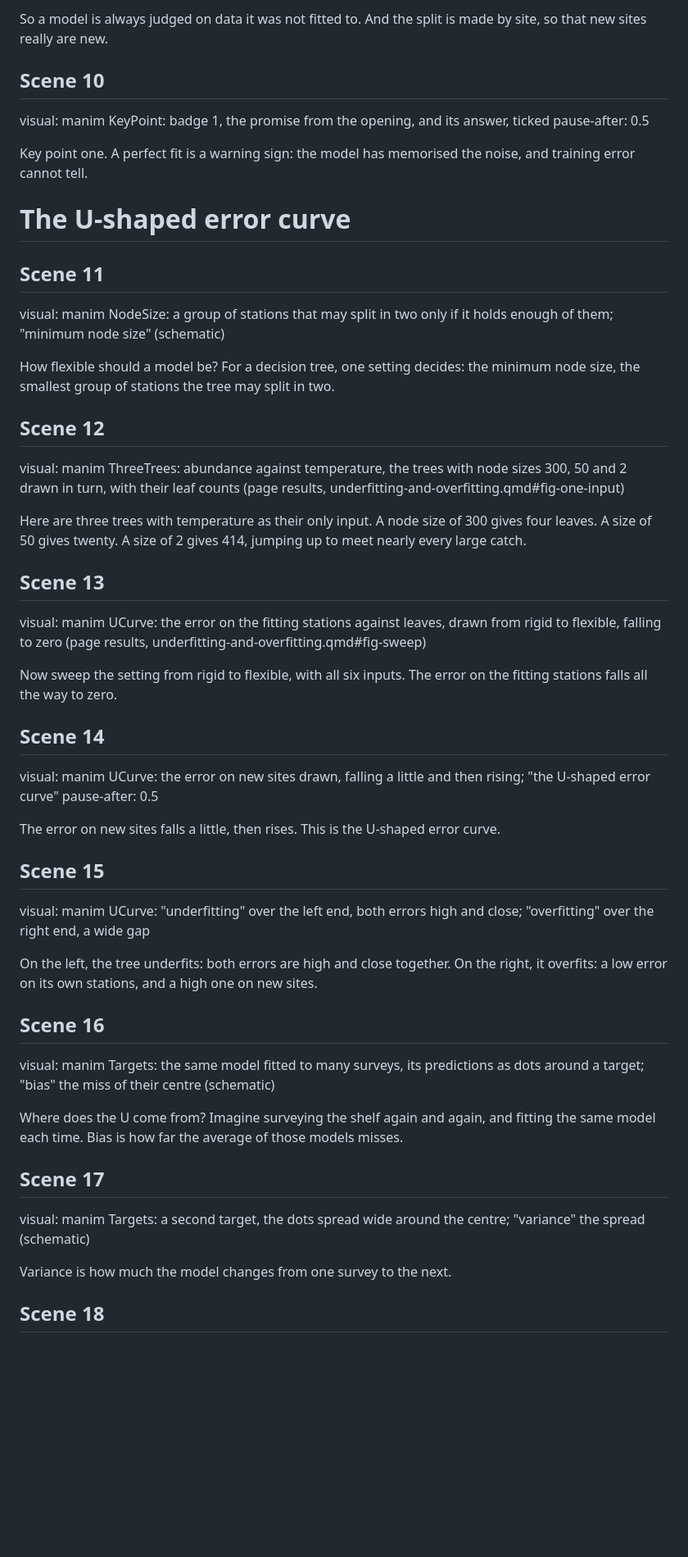
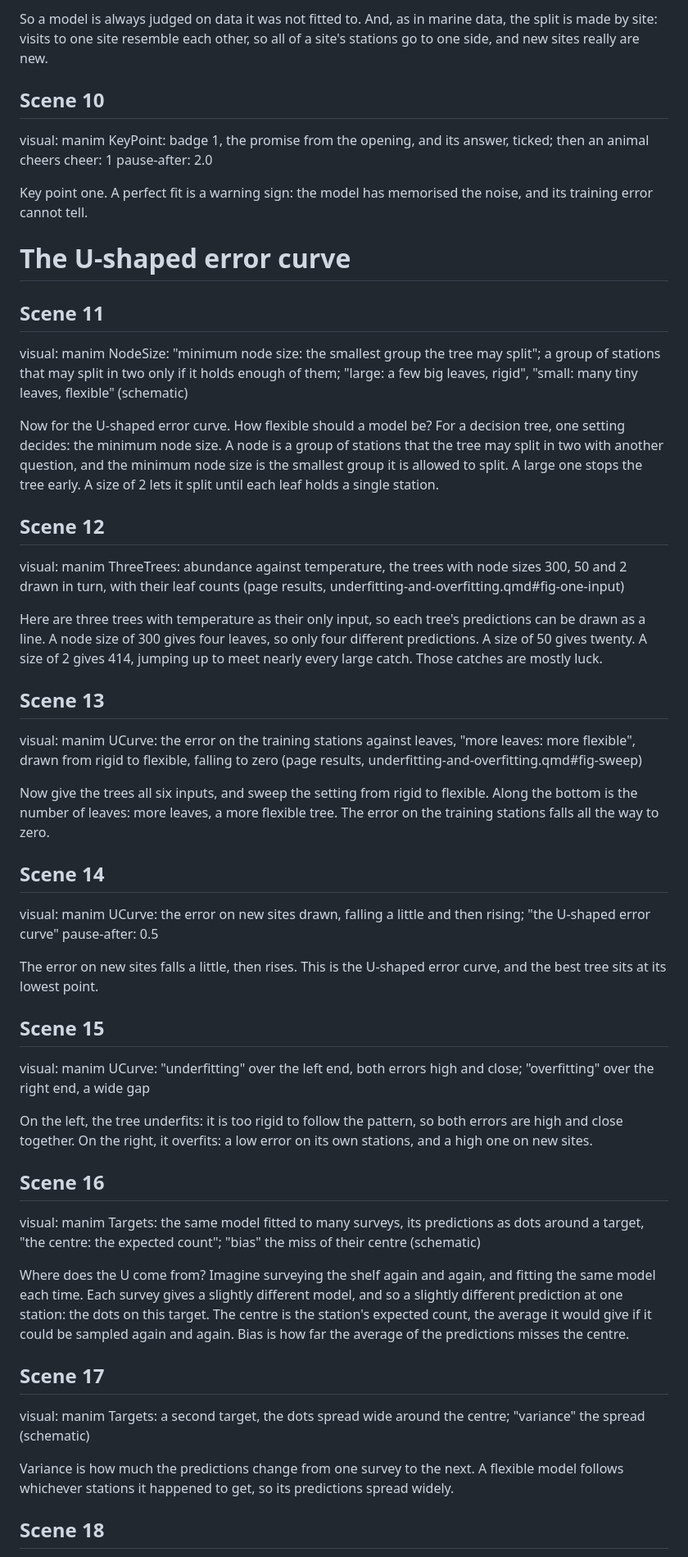
Before and after one commit to hi-digital-ml-ai/ml-basic, a Markdown page: _videos/05-generalisation/script.md, the part around one of its changes. Shown at 82% size. Drawn GitHub-style; blank space fills up the shorter version.

Commit message:
Revise the Generalisation video script for beginners
Co-Authored-By: Claude Opus 5.5 (1M context) <noreply@anthropic.com>
Claude-Session: https://claude.ai/code/session_016ezErpkBH4UddzozFWHPPR

```diff
--- a/_videos/05-generalisation/script.md
+++ b/_videos/05-generalisation/script.md
@@ -96,56 +106,69 @@ visual: manim SiteSplit: sites on a map split into fitting sites and new sites,
 
-So a model is always judged on data it was not fitted to. And the split is made by
-site, so that new sites really are new.
+So a model is always judged on data it was not fitted to. And, as in marine data, the
+split is made by site: visits to one site resemble each other, so all of a site's
+stations go to one side, and new sites really are new.
 
 ## Scene 10
-visual: manim KeyPoint: badge 1, the promise from the opening, and its answer, ticked
-pause-after: 0.5
+visual: manim KeyPoint: badge 1, the promise from the opening, and its answer, ticked; then an animal cheers
+cheer: 1
+pause-after: 2.0
 
 Key point one. A perfect fit is a warning sign: the model has memorised the noise, and
-training error cannot tell.
+its training error cannot tell.
 
 # The U-shaped error curve
 
 ## Scene 11
-visual: manim NodeSize: a group of stations that may split in two only if it holds enough of them; "minimum node size" (schematic)
+visual: manim NodeSize: "minimum node size: the smallest group the tree may split"; a group of stations that may split in two only if it holds enough of them; "large: a few big leaves, rigid", "small: many tiny leaves, flexible" (schematic)
 
-How flexible should a model be? For a decision tree, one setting decides: the minimum
-node size, the smallest group of stations the tree may split in two.
+Now for the U-shaped error curve. How flexible should a model be? For a decision tree,
+one setting decides: the minimum node size. A node is a group of stations that the tree
+may split in two with another question, and the minimum node size is the smallest group
+it is allowed to split. A large one stops the tree early. A size of 2 lets it split until
+each leaf holds a single station.
 
 ## Scene 12
 visual: manim ThreeTrees: abundance against temperature, the trees with node sizes 300, 50 and 2 drawn in turn, with their leaf counts (page results, underfitting-and-overfitting.qmd#fig-one-input)
 
-Here are three trees with temperature as their only input. A node size of 300 gives
-four leaves. A size of 50 gives twenty. A size of 2 gives 414, jumping up to meet
-nearly every large catch.
+Here are three trees with temperature as their only input, so each tree's predictions
+can be drawn as a line. A node size of 300 gives four leaves, so only four different
+predictions. A size of 50 gives twenty. A size of 2 gives 414, jumping up to meet nearly
+every large catch. Those catches are mostly luck.
 
 ## Scene 13
-visual: manim UCurve: the error on the fitting stations against leaves, drawn from rigid to flexible, falling to zero (page results, underfitting-and-overfitting.qmd#fig-sweep)
+visual: manim UCurve: the error on the training stations against leaves, "more leaves: more flexible", drawn from rigid to flexible, falling to zero (page results, underfitting-and-overfitting.qmd#fig-sweep)
 
-Now sweep the setting from rigid to flexible, with all six inputs. The error on the
-fitting stations falls all the way to zero.
+Now give the trees all six inputs, and sweep the setting from rigid to flexible. Along the
+bottom is the number of leaves: more leaves, a more flexible tree. The error on the
+training stations falls all the way to zero.
 
 ## Scene 14
 visual: manim UCurve: the error on new sites drawn, falling a little and then rising; "the U-shaped error curve"
 pause-after: 0.5
 
-The error on new sites falls a little, then rises. This is the U-shaped error curve.
+The error on new sites falls a little, then rises. This is the U-shaped error curve, and
+the best tree sits at its lowest point.
 
 ## Scene 15
 visual: manim UCurve: "underfitting" over the left end, both errors high and close; "overfitting" over the right end, a wide gap
 
-On the left, the tree underfits: both errors are high and close together. On the
-right, it overfits: a low error on its own stations, and a high one on new sites.
+On the left, the tree underfits: it is too rigid to follow the pattern, so both errors
+are high and close together. On the right, it overfits: a low error on its own stations,
+and a high one on new sites.
 
 ## Scene 16
-visual: manim Targets: the same model fitted to many surveys, its predictions as dots around a target; "bias" the miss of their centre (schematic)
+visual: manim Targets: the same model fitted to many surveys, its predictions as dots around a target, "the centre: the expected count"; "bias" the miss of their centre (schematic)
 
-Where does the U come from? Imagine surveying the shelf again and again, and fitting
-the same model each time. Bias is how far the average of those models misses.
+Where does the U come from? Imagine surveying the shelf again and again, and fitting the
+same model each time. Each survey gives a slightly different model, and so a slightly
+different prediction at one station: the dots on this target. The centre is the
+station's expected count, the average it would give if it could be sampled again and
+again. Bias is how far the average of the predictions misses the centre.
 
 ## Scene 17
 visual: manim Targets: a second target, the dots spread wide around the centre; "variance" the spread (schematic)
 
-Variance is how much the model changes from one survey to the next.
+Variance is how much the predictions change from one survey to the next. A flexible
+model follows whichever stations it happened to get, so its predictions spread widely.
 
 ## Scene 18
```
Also changed, not shown: other parts of _videos/05-generalisation/script.md (+83 -59 lines).
